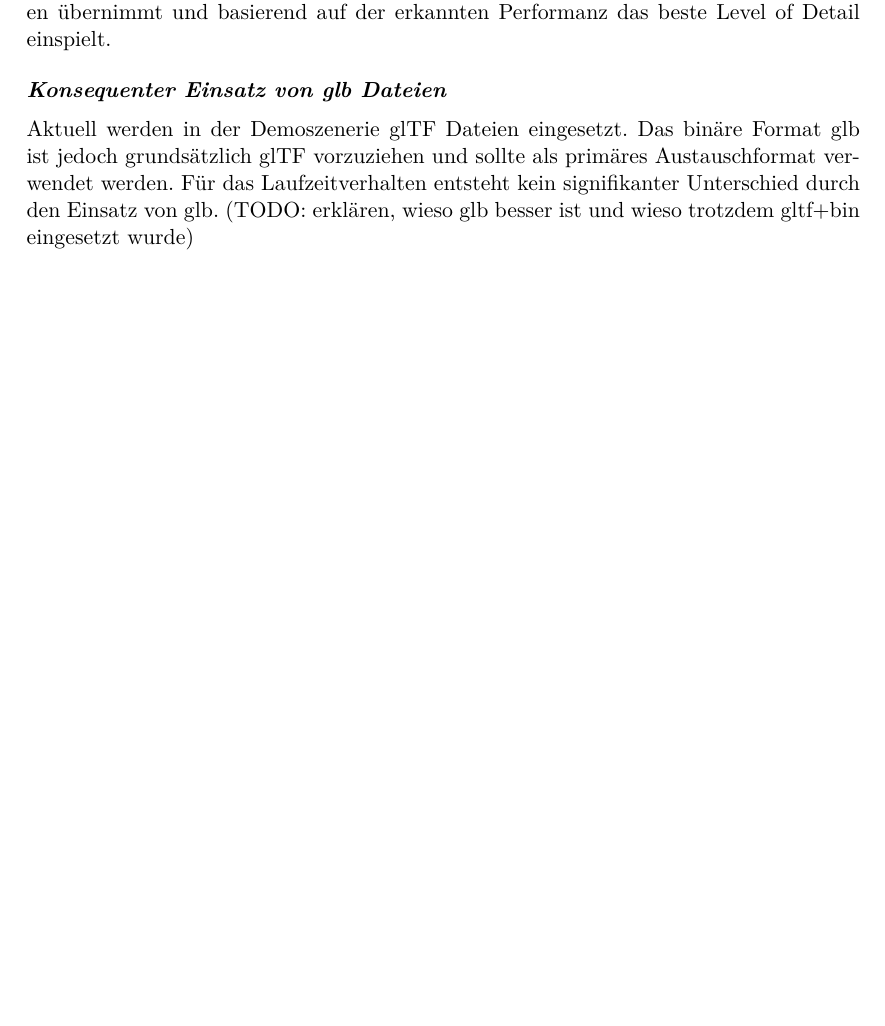
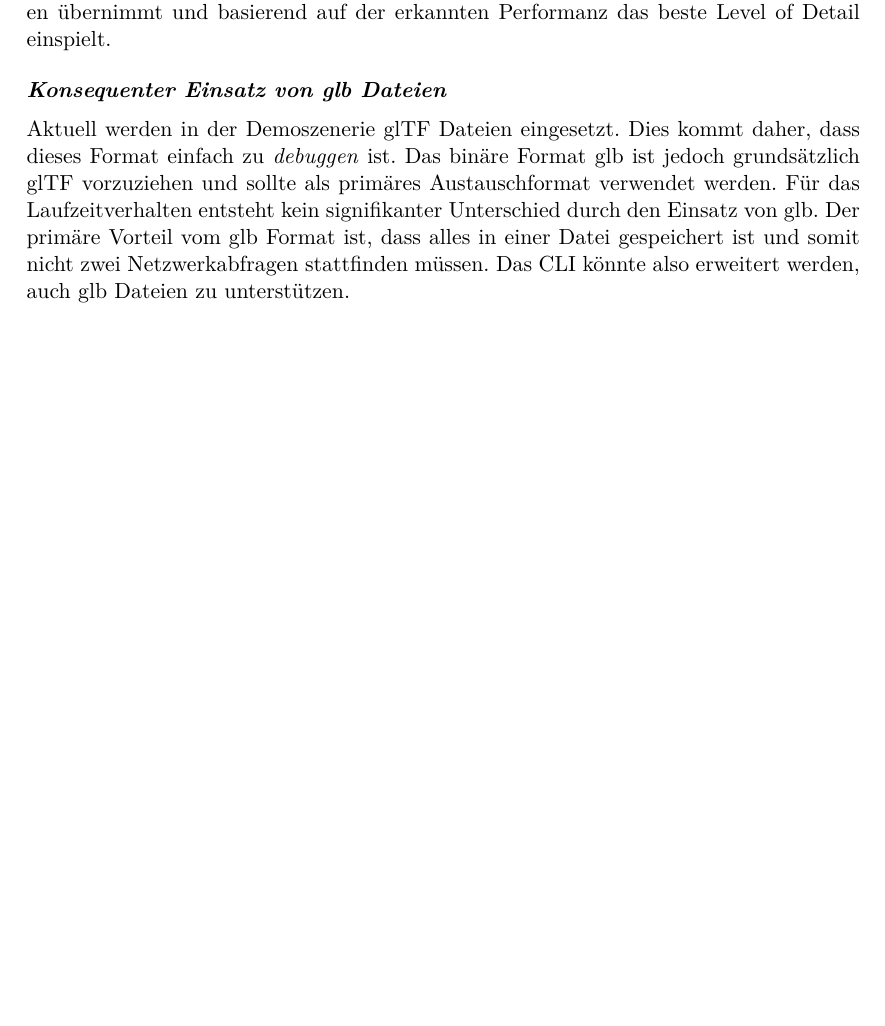
Before and after one commit to kreativwebdesign/lode, a LaTeX document (documentation/report/doc.tex, which reads documentation/report/parts/diskussion_ausblick.tex): part of page 45 of 53, cut so that both start at the same text. Compiled offline with pdfLaTeX; a missing bibliography style is replaced by a similar one.

Commit message:
Extend glb section

```diff
--- a/documentation/report/parts/diskussion_ausblick.tex
+++ b/documentation/report/parts/diskussion_ausblick.tex
@@ -47,4 +47,4 @@ Deshalb eignet sich eine Wahl der Levels zur Laufzeit, um ein optimales Erlebnis
 Nebst dem \e{\gls{CLI}} soll folglich auch ein Javascript-Modul bereitgestellt werden, welches das Laden von glTF Dateien übernimmt und basierend auf der erkannten Performanz das beste Level of Detail einspielt.
 
 \paragraph{Konsequenter Einsatz von glb Dateien}
-Aktuell werden in der Demoszenerie glTF Dateien eingesetzt. Das binäre Format glb ist jedoch grundsätzlich glTF vorzuziehen und sollte als primäres Austauschformat verwendet werden. Für das Laufzeitverhalten entsteht kein signifikanter Unterschied durch den Einsatz von glb. (TODO: erklären, wieso glb besser ist und wieso trotzdem gltf+bin eingesetzt wurde)
+Aktuell werden in der Demoszenerie glTF Dateien eingesetzt. Dies kommt daher, dass dieses Format einfach zu \e{debuggen} ist. Das binäre Format glb ist jedoch grundsätzlich glTF vorzuziehen und sollte als primäres Austauschformat verwendet werden. Für das Laufzeitverhalten entsteht kein signifikanter Unterschied durch den Einsatz von glb. Der primäre Vorteil vom glb Format ist, dass alles in einer Datei gespeichert ist und somit nicht zwei Netzwerkabfragen stattfinden müssen. Das CLI könnte also erweitert werden, auch glb Dateien zu unterstützen.
```
